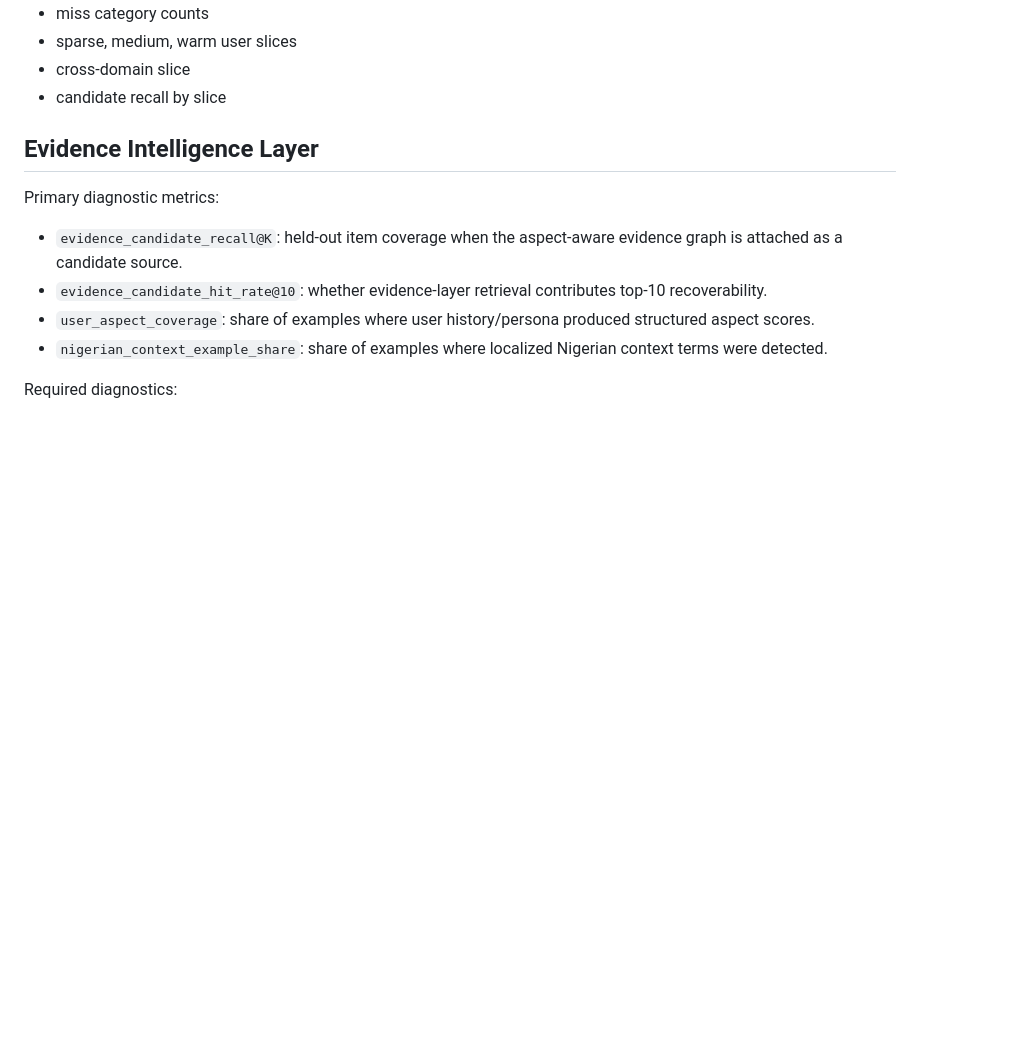
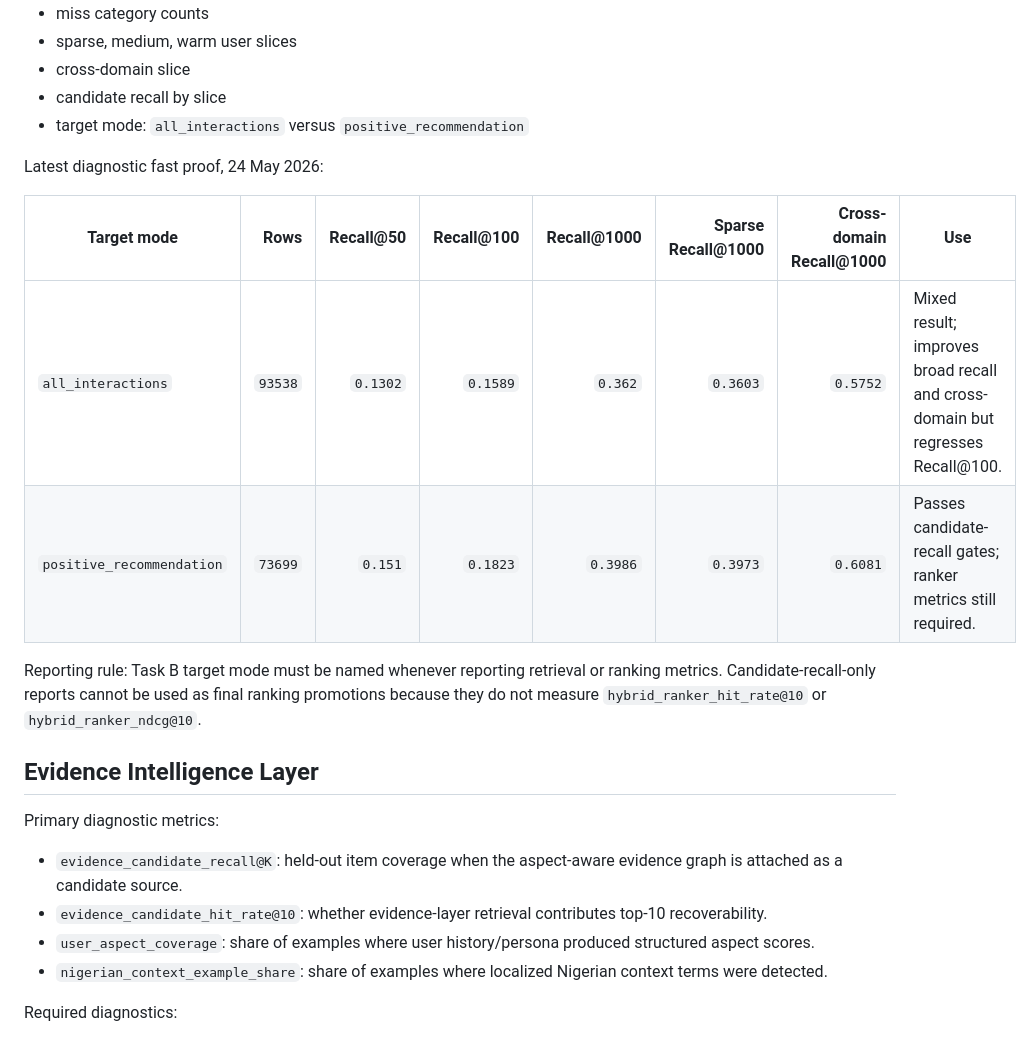
Before and after one commit to stmarkadebayo/bluechip, a Markdown page: docs/evaluation/METRIC_REGISTRY.md, the part around the change. Drawn GitHub-style; blank space fills up the shorter version.

Commit message:
day2: update task b metric and promotion policy

```diff
--- a/docs/evaluation/METRIC_REGISTRY.md
+++ b/docs/evaluation/METRIC_REGISTRY.md
@@ -77,6 +77,16 @@ Required diagnostics:
 - sparse, medium, warm user slices
 - cross-domain slice
 - candidate recall by slice
+- target mode: `all_interactions` versus `positive_recommendation`
+
+Latest diagnostic fast proof, 24 May 2026:
+
+| Target mode | Rows | Recall@50 | Recall@100 | Recall@1000 | Sparse Recall@1000 | Cross-domain Recall@1000 | Use |
+| --- | ---: | ---: | ---: | ---: | ---: | ---: | --- |
+| `all_interactions` | `93538` | `0.1302` | `0.1589` | `0.362` | `0.3603` | `0.5752` | Mixed result; improves broad recall and cross-domain but regresses Recall@100. |
+| `positive_recommendation` | `73699` | `0.151` | `0.1823` | `0.3986` | `0.3973` | `0.6081` | Passes candidate-recall gates; ranker metrics still required. |
+
+Reporting rule: Task B target mode must be named whenever reporting retrieval or ranking metrics. Candidate-recall-only reports cannot be used as final ranking promotions because they do not measure `hybrid_ranker_hit_rate@10` or `hybrid_ranker_ndcg@10`.
 
 ## Evidence Intelligence Layer
 
```
Also changed, not shown: docs/evaluation/PROMOTION_POLICY.md (+1 -0 lines).
